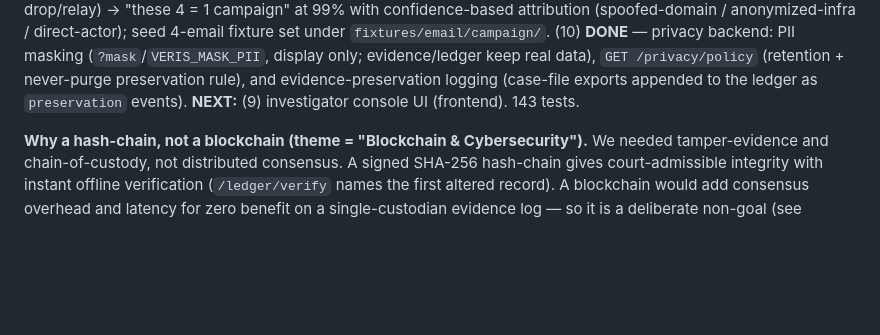
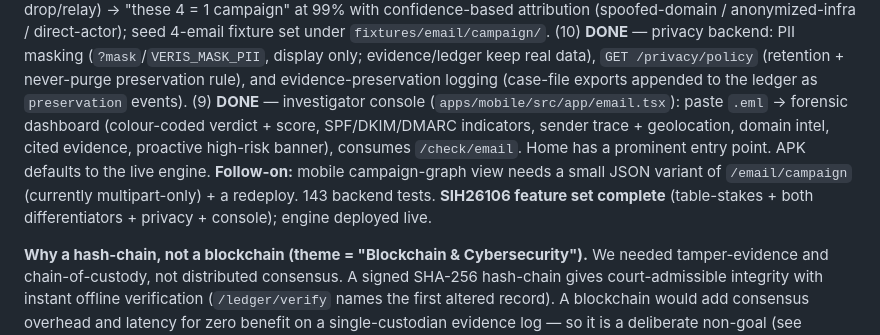
Before and after one commit to sahilkarande0918-cmd/Veris, a Markdown page: STATE.md, the part around the change. GitHub-like rendering; blank space fills up the shorter version.

Commit message:
STATE: #9 investigator console done — SIH26106 feature set complete

```diff
--- a/STATE.md
+++ b/STATE.md
@@ -230,7 +230,14 @@ direct-actor); seed 4-email fixture set under `fixtures/email/campaign/`.
 only; evidence/ledger keep real data), `GET /privacy/policy` (retention +
 never-purge preservation rule), and evidence-preservation logging (case-file
 exports appended to the ledger as `preservation` events).
-**NEXT:** (9) investigator console UI (frontend). 143 tests.
+(9) **DONE** — investigator console (`apps/mobile/src/app/email.tsx`): paste
+`.eml` → forensic dashboard (colour-coded verdict + score, SPF/DKIM/DMARC
+indicators, sender trace + geolocation, domain intel, cited evidence, proactive
+high-risk banner), consumes `/check/email`. Home has a prominent entry point.
+APK defaults to the live engine. **Follow-on:** mobile campaign-graph view needs
+a small JSON variant of `/email/campaign` (currently multipart-only) + a redeploy.
+143 backend tests. **SIH26106 feature set complete** (table-stakes + both
+differentiators + privacy + console); engine deployed live.
 
 **Why a hash-chain, not a blockchain (theme = "Blockchain & Cybersecurity").**
 We needed tamper-evidence and chain-of-custody, not distributed consensus. A
```
